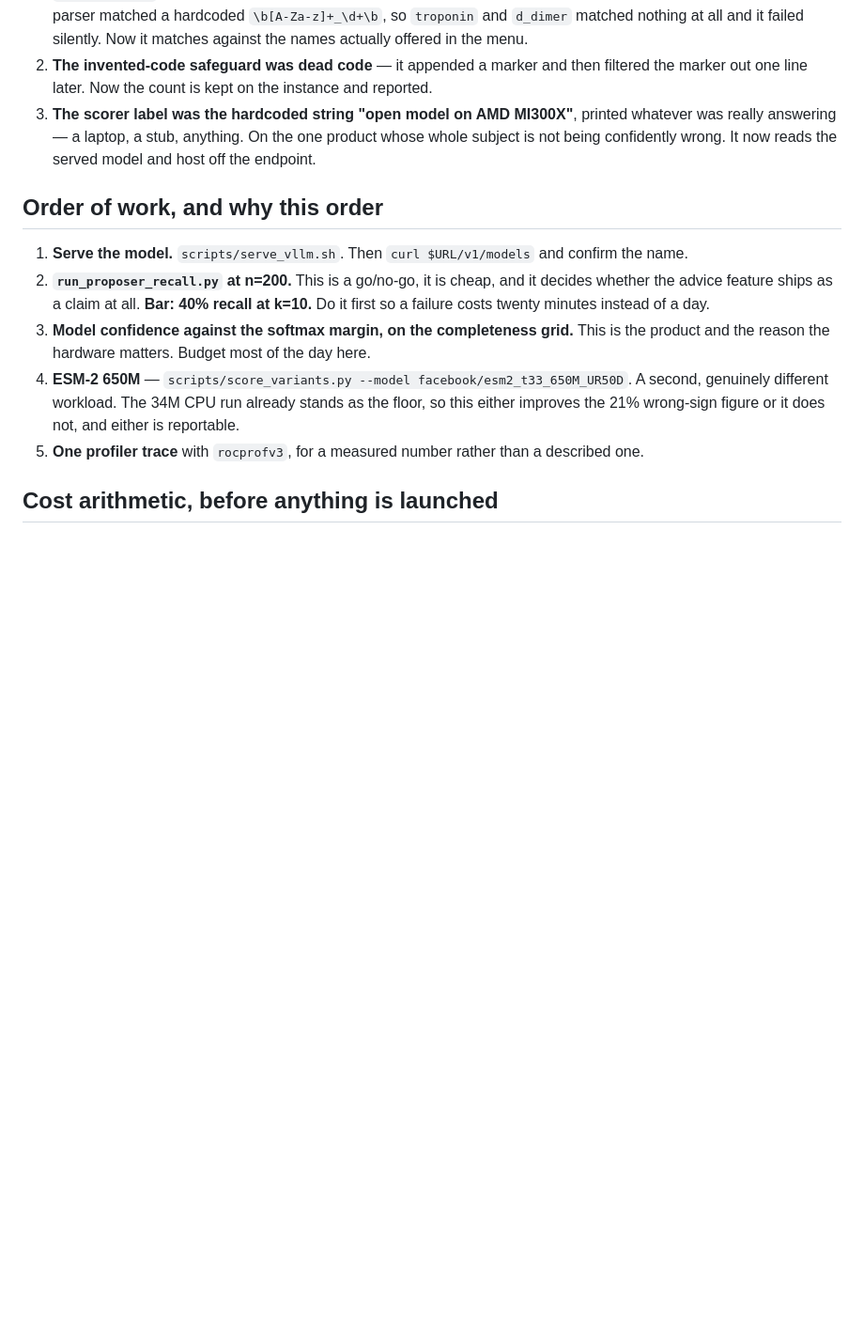
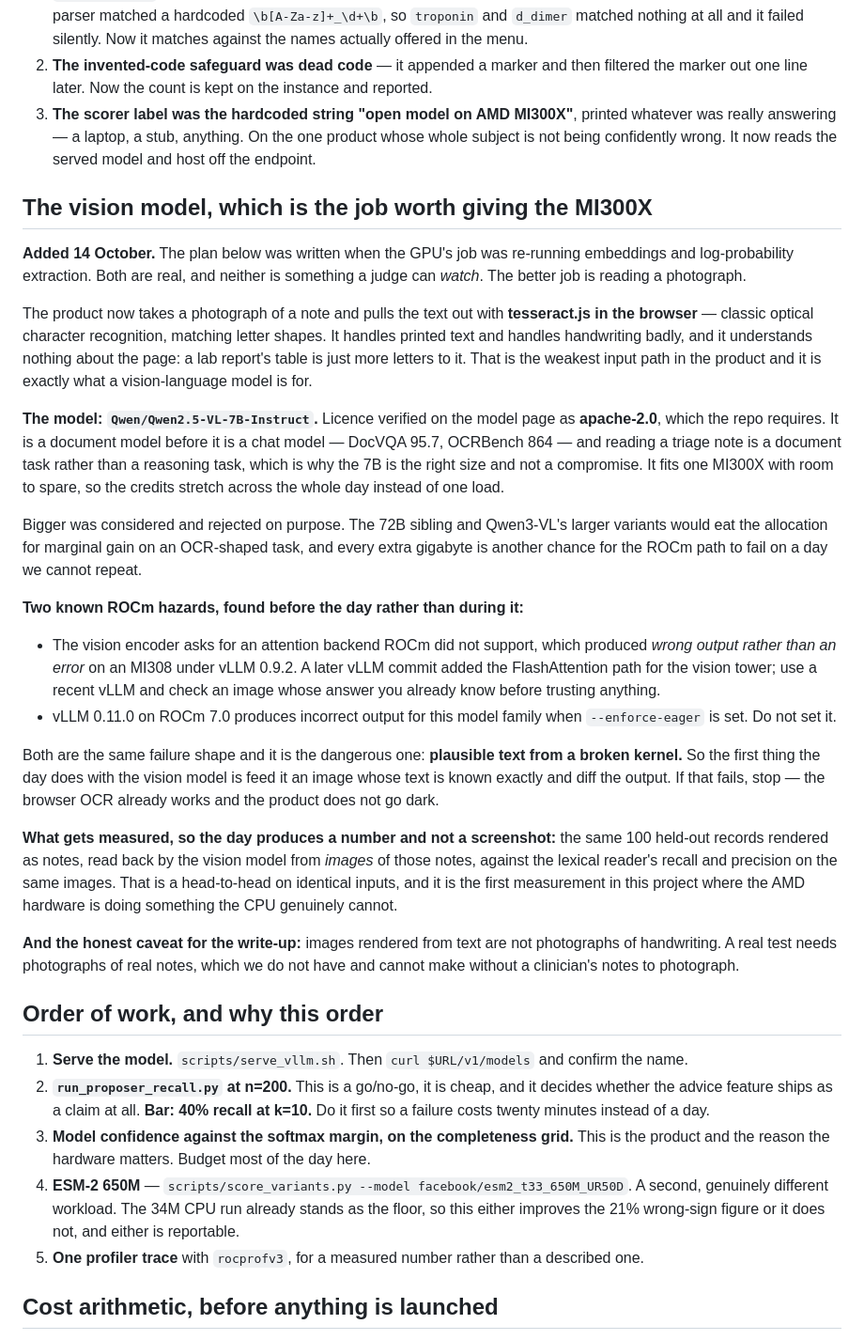
Before and after one commit to shivang-goliyan/askfirst, a Markdown page: docs/GPU-DAY.md, the part around the change. Shown at 94% size. Rendered like a GitHub page; blank space fills up the shorter version.

Commit message:
docs: give the MI300X a job a judge can watch — reading a photograph
The GPU day was planned around re-running embeddings and log-probability extraction. Both are
real work and neither is something anyone can watch happen. Reading a photograph of a note is.

The model is Qwen/Qwen2.5-VL-7B-Instruct, licence verified apache-2.0 on the model page rather
than assumed. It is a document model before it is a chat model - DocVQA 95.7, OCRBench 864 - and
reading a triage note is a document task, not a reasoning task, which is why 7B is the right
size rather than a compromise: it fits one MI300X with room to spare so the credits stretch
across a day instead of one load. The 72B sibling and the larger Qwen3-VL variants were
considered and rejected, because every extra gigabyte is another chance for the ROCm path to
fail on a day that cannot be repeated.

Two ROCm hazards are written down before the day rather than discovered during it. The vision
encoder asks for an attention backend ROCm did not support and produced WRONG OUTPUT rather than
an error on an MI308 under vLLM 0.9.2. And vLLM 0.11.0 on ROCm 7.0 gives incorrect output for
this family when --enforce-eager is set. Both are the same failure shape and it is the dangerous
one - plausible text from a broken kernel - so the first thing the day does is feed it an image
whose text is known exactly and diff the output. If that fails, stop: the browser OCR already
works and the product does not go dark.

What it measures, so the day produces a number and not a screenshot: the same 100 held-out
records rendered as notes, read back by the vision model from IMAGES of those notes, head to
head against the lexical reader on identical inputs. That is the first measurement here where
the AMD hardware does something the CPU genuinely cannot.

The caveat is in the plan too: images rendered from text are not photographs of handwriting, and
a real test needs photographs of real notes we do not have.

```diff
--- a/docs/GPU-DAY.md
+++ b/docs/GPU-DAY.md
@@ -31,6 +31,52 @@ Three bugs it found, which would otherwise have been found on the clock:
 3. **The scorer label was the hardcoded string "open model on AMD MI300X"**, printed whatever was
    really answering — a laptop, a stub, anything. On the one product whose whole subject is not
    being confidently wrong. It now reads the served model and host off the endpoint.
+
+## The vision model, which is the job worth giving the MI300X
+
+**Added 14 October.** The plan below was written when the GPU's job was re-running embeddings and
+log-probability extraction. Both are real, and neither is something a judge can *watch*. The
+better job is reading a photograph.
+
+The product now takes a photograph of a note and pulls the text out with **tesseract.js in the
+browser** — classic optical character recognition, matching letter shapes. It handles printed
+text and handles handwriting badly, and it understands nothing about the page: a lab report's
+table is just more letters to it. That is the weakest input path in the product and it is exactly
+what a vision-language model is for.
+
+**The model: `Qwen/Qwen2.5-VL-7B-Instruct`.** Licence verified on the model page as **apache-2.0**,
+which the repo requires. It is a document model before it is a chat model — DocVQA 95.7,
+OCRBench 864 — and reading a triage note is a document task rather than a reasoning task, which
+is why the 7B is the right size and not a compromise. It fits one MI300X with room to spare, so
+the credits stretch across the whole day instead of one load.
+
+Bigger was considered and rejected on purpose. The 72B sibling and Qwen3-VL's larger variants
+would eat the allocation for marginal gain on an OCR-shaped task, and every extra gigabyte is
+another chance for the ROCm path to fail on a day we cannot repeat.
+
+**Two known ROCm hazards, found before the day rather than during it:**
+
+- The vision encoder asks for an attention backend ROCm did not support, which produced *wrong
+  output rather than an error* on an MI308 under vLLM 0.9.2. A later vLLM commit added the
+  FlashAttention path for the vision tower; use a recent vLLM and check an image whose answer you
+  already know before trusting anything.
+- vLLM 0.11.0 on ROCm 7.0 produces incorrect output for this model family when `--enforce-eager`
+  is set. Do not set it.
+
+Both are the same failure shape and it is the dangerous one: **plausible text from a broken
+kernel.** So the first thing the day does with the vision model is feed it an image whose text is
+known exactly and diff the output. If that fails, stop — the browser OCR already works and the
+product does not go dark.
+
+**What gets measured, so the day produces a number and not a screenshot:** the same 100 held-out
+records rendered as notes, read back by the vision model from *images* of those notes, against
+the lexical reader's recall and precision on the same images. That is a head-to-head on identical
+inputs, and it is the first measurement in this project where the AMD hardware is doing something
+the CPU genuinely cannot.
+
+**And the honest caveat for the write-up:** images rendered from text are not photographs of
+handwriting. A real test needs photographs of real notes, which we do not have and cannot make
+without a clinician's notes to photograph.
 
 ## Order of work, and why this order
 
```
